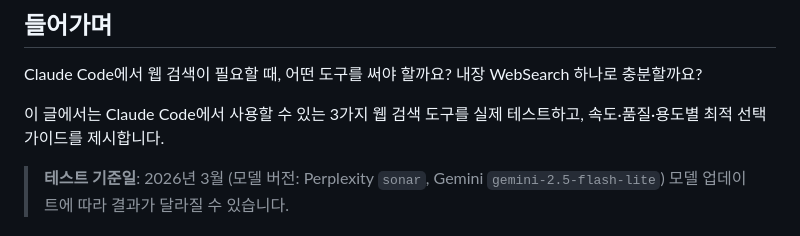
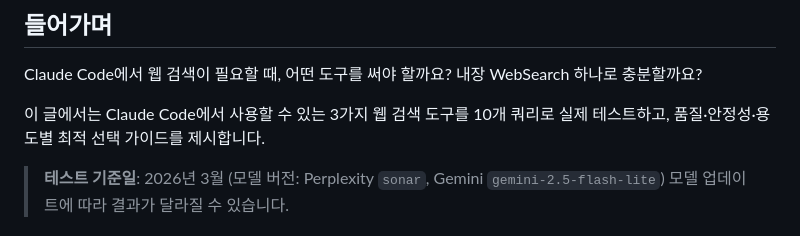
Before and after one commit to hansonkim/hansonkim.github.io, a Markdown page: src/posts/search-mcp-comparison.md, the part around the change. Rendered like a GitHub page.

Commit message:
Sync blog posts (update: claude-code-config-management.md, update: claude-code-hooks-blog-automation.md, update: deepseek_ocr_blog.md, update: search-mcp-comparison.md) - 2026. 3. 18. PM 9:01:03

```diff
--- a/src/posts/search-mcp-comparison.md
+++ b/src/posts/search-mcp-comparison.md
@@ -16,7 +16,7 @@ tags:
 
 Claude Code에서 웹 검색이 필요할 때, 어떤 도구를 써야 할까요? 내장 WebSearch 하나로 충분할까요?
 
-이 글에서는 Claude Code에서 사용할 수 있는 3가지 웹 검색 도구를 실제 테스트하고, 속도·품질·용도별 최적 선택 가이드를 제시합니다.
+이 글에서는 Claude Code에서 사용할 수 있는 3가지 웹 검색 도구를 10개 쿼리로 실제 테스트하고, 품질·안정성·용도별 최적 선택 가이드를 제시합니다.
 
 > **테스트 기준일**: 2026년 3월 (모델 버전: Perplexity `sonar`, Gemini `gemini-2.5-flash-lite`)
 > 모델 업데이트에 따라 결과가 달라질 수 있습니다.
```
